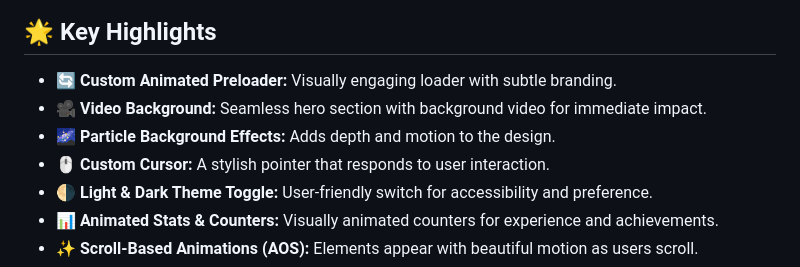
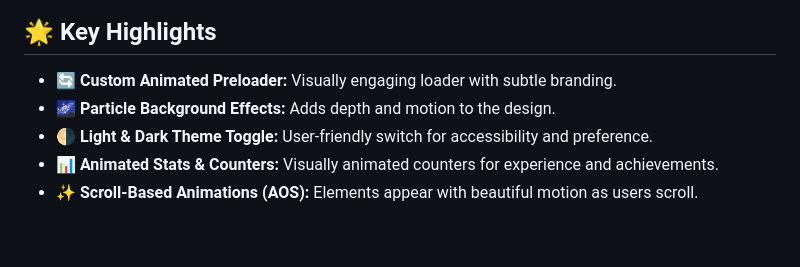
Before and after one commit to Mono404Fun/monoal, a Markdown page: README.md, the part around the change. GitHub-like rendering; blank space fills up the shorter version.

```diff
--- a/README.md
+++ b/README.md
@@ -20,9 +20,7 @@ This portfolio is more than just a static website — it's an immersive experien
 ## 🌟 Key Highlights
 
 - 🔄 **Custom Animated Preloader:** Visually engaging loader with subtle branding.
-- 🎥 **Video Background:** Seamless hero section with background video for immediate impact.
 - 🌌 **Particle Background Effects:** Adds depth and motion to the design.
-- 🖱️ **Custom Cursor:** A stylish pointer that responds to user interaction.
 - 🌗 **Light & Dark Theme Toggle:** User-friendly switch for accessibility and preference.
 - 📊 **Animated Stats & Counters:** Visually animated counters for experience and achievements.
 - ✨ **Scroll-Based Animations (AOS):** Elements appear with beautiful motion as users scroll.
```
